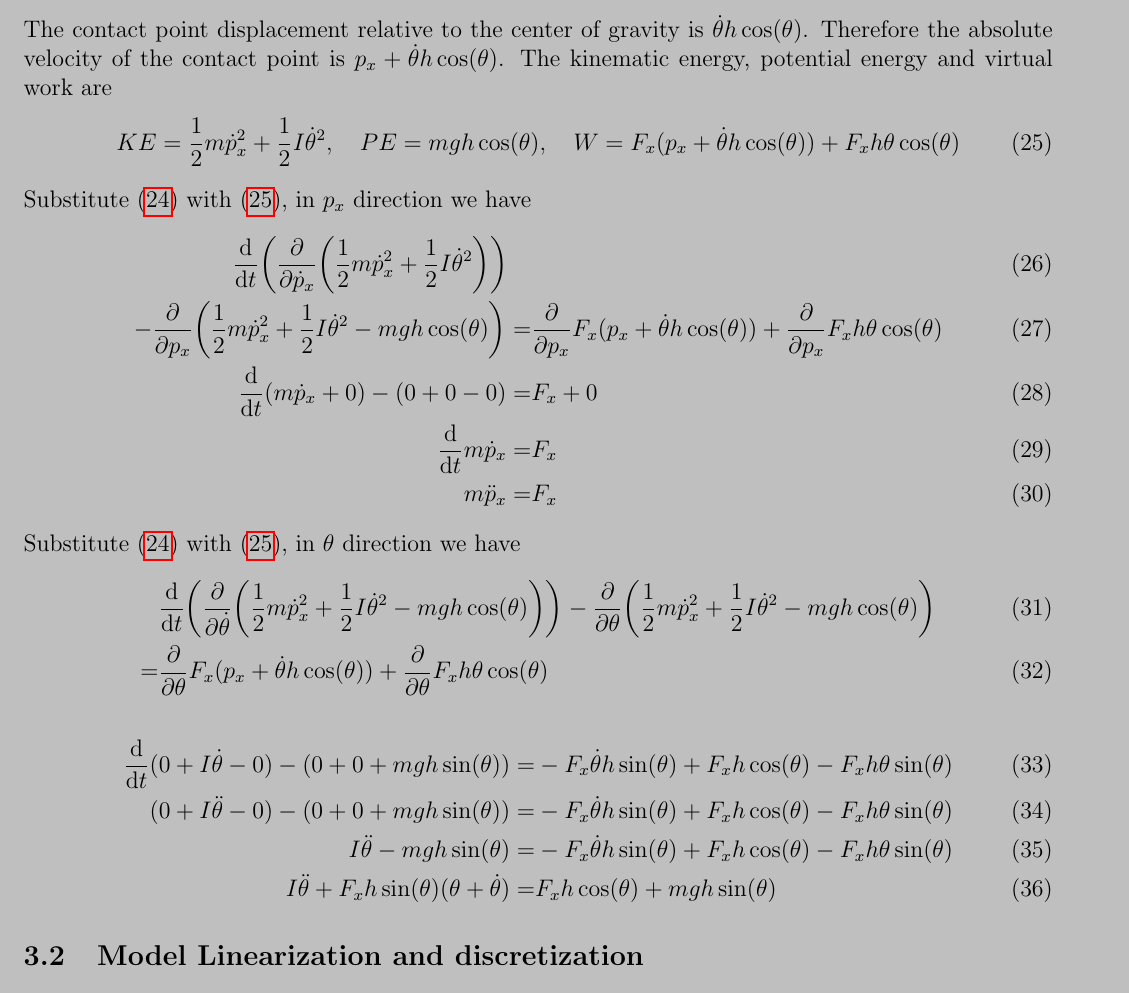
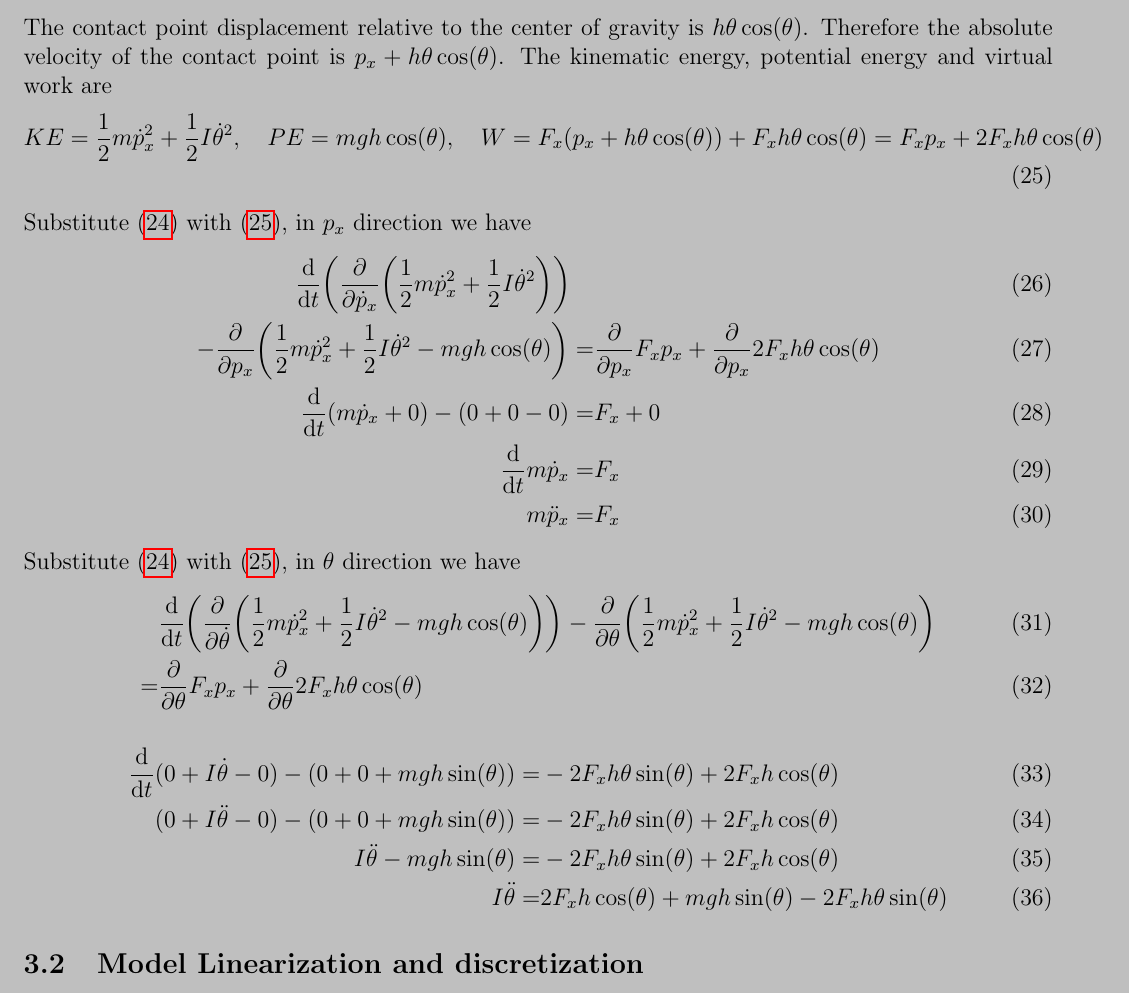
Before and after one commit to sentry5588/two_wheeler, a LaTeX document (control/tex/MPC.tex): part of page 4 of 5, cut so that both start at the same text. Compiled offline with pdfLaTeX.

Commit message:
Fixed typos

```diff
--- a/control/tex/MPC.tex
+++ b/control/tex/MPC.tex
@@ -208,14 +208,15 @@ Lagrange mechanics in two generalized coordinate $p_x$ and $\theta$
 \frac{\partial W}{\partial \theta}
 \end{align}
 The contact point displacement relative to the center of gravity is
-$\dot{\theta}h\cos(\theta)$. Therefore the absolute velocity of
-the contact point is $p_x + \dot{\theta}h\cos(\theta)$.
+$h\theta \cos(\theta)$. Therefore the absolute velocity of
+the contact point is $p_x + h\theta \cos(\theta)$.
 The kinematic energy, potential energy and virtual work are
 \begin{align}
 KE = \frac{1}{2}m\dot{p}_x^2
 +\frac{1}{2}I\dot{\theta}^2,\quad
 PE = mgh\cos(\theta), \quad
-W = F_x (p_x+ \dot{\theta}h\cos(\theta)) + F_x h \theta \cos(\theta)
+W = F_x (p_x+ h\theta \cos(\theta)) + F_x h \theta \cos(\theta)
+= F_x p_x + 2F_x h \theta \cos(\theta)
 \label{equ_lagrangian_energy_work}
 \end{align}
 Substitute~(\ref{equ_lagrangian_original})
@@ -227,8 +228,8 @@ with~(\ref{equ_lagrangian_energy_work}), in $p_x$ direction we have
 -\frac{\partial}{\partial p_x}\bigg(
 \frac{1}{2}m\dot{p}_x^2+\frac{1}{2}I\dot{\theta}^2
 -mgh\cos(\theta)\bigg)=&
-\frac{\partial}{\partial p_x}F_x (p_x+ \dot{\theta}h\cos(\theta))
-+\frac{\partial}{\partial p_x} F_x h \theta \cos(\theta) \\
+\frac{\partial}{\partial p_x}F_x p_x
++\frac{\partial}{\partial p_x} 2F_x h \theta \cos(\theta) \\
 \frac{\mathrm{d}}{\mathrm{d}t}
 (m\dot{p}_x + 0)
 -(0+0-0)=&
@@ -247,22 +248,22 @@ with~(\ref{equ_lagrangian_energy_work}), in $\theta$ direction we have
 -\frac{\partial}{\partial \theta}\bigg(
 \frac{1}{2}m\dot{p}_x^2+\frac{1}{2}I\dot{\theta}^2
 -mgh\cos(\theta)\bigg)  \\
-=&\frac{\partial}{\partial \theta}F_x (p_x+ \dot{\theta}h\cos(\theta))
-+\frac{\partial}{\partial \theta} F_x h \theta \cos(\theta)
+=&\frac{\partial}{\partial \theta}F_x p_x
++\frac{\partial}{\partial \theta} 2F_x h \theta \cos(\theta)
 \end{align}
 \begin{align}
 \frac{\mathrm{d}}{\mathrm{d}t}
 (0+I\dot{\theta}-0)
--(0+0+mgh\sin(\theta))=&-F_x\dot{\theta}h\sin(\theta)
-+F_x h\cos(\theta)-F_x h\theta\sin(\theta)\\
+-(0+0+mgh\sin(\theta))=&-2 F_x h\theta \sin(\theta)
++2F_x h\cos(\theta)\\
 (0+I\ddot{\theta}-0)
--(0+0+mgh\sin(\theta))=& -F_x\dot{\theta}h\sin(\theta)
-+F_x h\cos(\theta)-F_x h\theta\sin(\theta) \\
-I\ddot{\theta}-mgh\sin(\theta)=&-F_x\dot{\theta}h\sin(\theta)
-+F_x h\cos(\theta)-F_x h\theta\sin(\theta) \\
+-(0+0+mgh\sin(\theta))=& -2 F_x h\theta \sin(\theta)
++2F_x h\cos(\theta) \\
+I\ddot{\theta}-mgh\sin(\theta)=&-2 F_x h\theta \sin(\theta)
++2F_x h\cos(\theta) \\
 I\ddot{\theta}
-+F_x h\sin(\theta)(\theta+\dot{\theta})
-=& F_x h\cos(\theta)+mgh\sin(\theta)
+=& 2 F_x h\cos(\theta)+mgh\sin(\theta)
+-2 F_x h\theta \sin(\theta)
 \end{align}
 
 
```
Also changed, not shown: control/tex/MPC.pdf, control/tex/MPC.tex (2 more changed lines), 1 other file.
